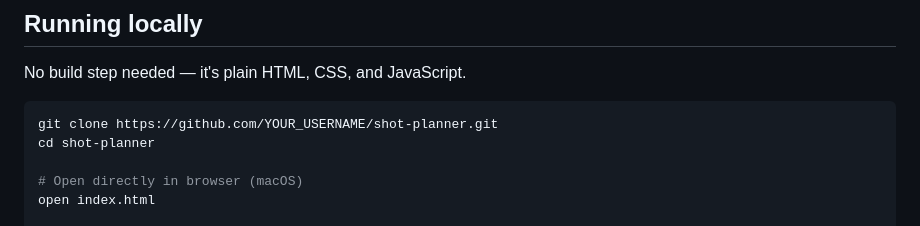
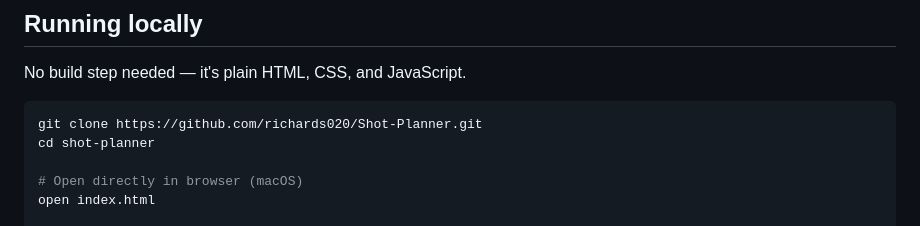
Before and after one commit to richards020/Shot-Planner, a Markdown page: README.md, the part around the change. GitHub-like rendering.

````diff
--- a/README.md
+++ b/README.md
@@ -74,7 +74,7 @@ Designed to mirror real production workflows used at studios like DreamWorks, Pi
 No build step needed — it's plain HTML, CSS, and JavaScript.
 
 ```bash
-git clone https://github.com/YOUR_USERNAME/shot-planner.git
+git clone https://github.com/richards020/Shot-Planner.git
 cd shot-planner
 
 # Open directly in browser (macOS)
````
